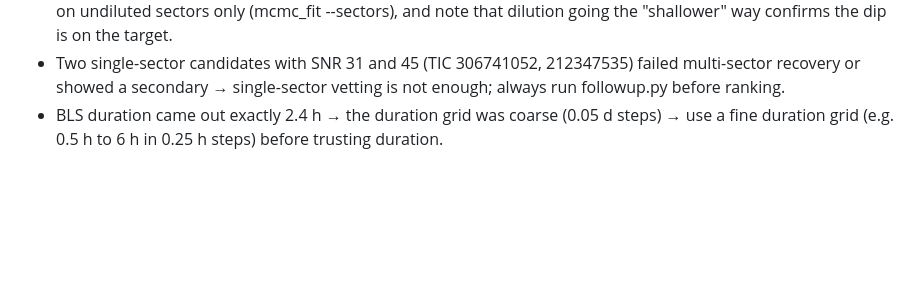
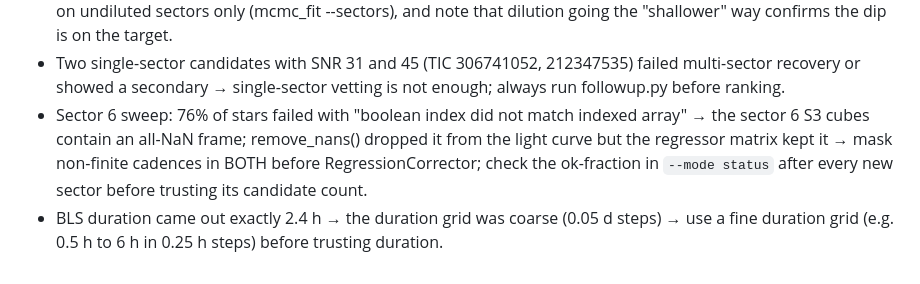
Before and after one commit to khariha/tess-hunt, a Markdown page: CLAUDE.md, the part around the change. Rendered like a GitHub page; blank space fills up the shorter version.

Commit message:
Pitfall: sector 6 NaN frame

```diff
--- a/CLAUDE.md
+++ b/CLAUDE.md
@@ -54,4 +54,5 @@ select_targets.py -> modal_sweep.py (or sweep.py) -> vet_candidates.py -> follow
 - ExoFOP returned 522 from home and 525 from a US Modal container → the site itself was down, not the network → probe from Modal before blaming local connectivity.
 - TIC 259719966 transit depth varied 2.5% to 4.4% between sectors → the threshold aperture sometimes included a neighbor 2 px away (27% of the light), diluting the dip → per-sector depth tracks aperture contents; fit radius on undiluted sectors only (mcmc_fit --sectors), and note that dilution going the "shallower" way confirms the dip is on the target.
 - Two single-sector candidates with SNR 31 and 45 (TIC 306741052, 212347535) failed multi-sector recovery or showed a secondary → single-sector vetting is not enough; always run followup.py before ranking.
+- Sector 6 sweep: 76% of stars failed with "boolean index did not match indexed array" → the sector 6 S3 cubes contain an all-NaN frame; remove_nans() dropped it from the light curve but the regressor matrix kept it → mask non-finite cadences in BOTH before RegressionCorrector; check the ok-fraction in `--mode status` after every new sector before trusting its candidate count.
 - BLS duration came out exactly 2.4 h → the duration grid was coarse (0.05 d steps) → use a fine duration grid (e.g. 0.5 h to 6 h in 0.25 h steps) before trusting duration.
```
